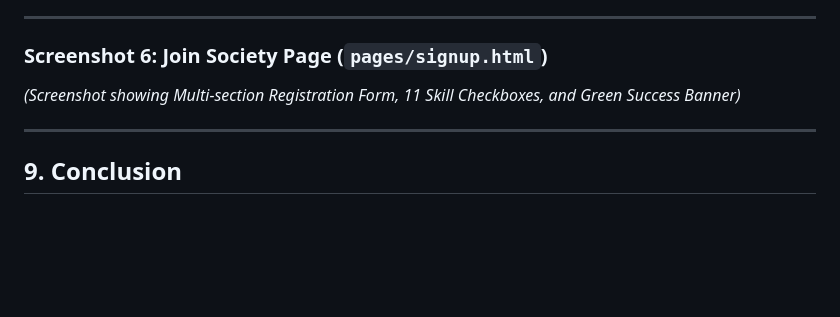
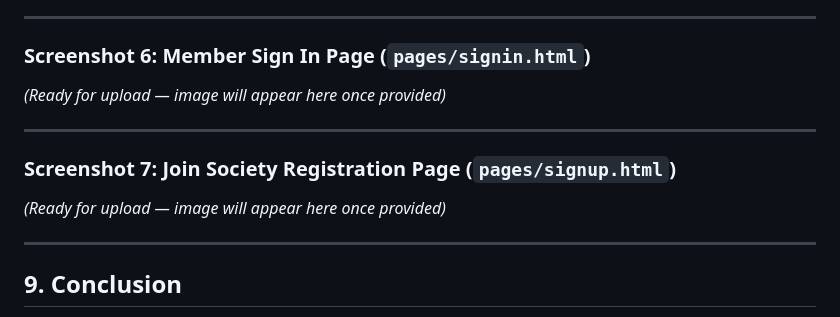
Before and after one commit to afeefulhussain/axon-website, a Markdown page: ASSIGNMENT_REPORT.md, the part around one of its changes. Rendered like a GitHub page; blank space fills up the shorter version.

```diff
--- a/ASSIGNMENT_REPORT.md
+++ b/ASSIGNMENT_REPORT.md
@@ -197,8 +200,13 @@ Both interactive forms (`pages/signup.html` and `pages/contact.html`) are integr
 
 ---
 
-### Screenshot 6: Join Society Page (`pages/signup.html`)
-*(Screenshot showing Multi-section Registration Form, 11 Skill Checkboxes, and Green Success Banner)*
+### Screenshot 6: Member Sign In Page (`pages/signin.html`)
+*(Ready for upload — image will appear here once provided)*
+
+---
+
+### Screenshot 7: Join Society Registration Page (`pages/signup.html`)
+*(Ready for upload — image will appear here once provided)*
 
 ---
 
```
Also changed, not shown: other parts of ASSIGNMENT_REPORT.md (+12 -9 lines), assets/screenshots/about_page.png (added), assets/screenshots/contact_page.png (added), assets/screenshots/google_form_responses.png (added), assets/screenshots/home_page.png (added), assets/screenshots/vscode_code.png (added), 1 other file.
